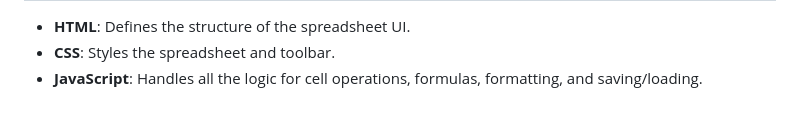
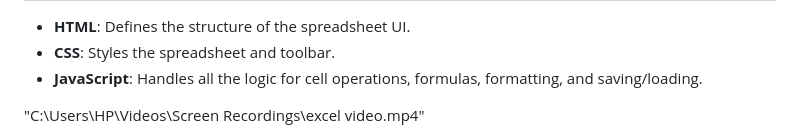
Before and after one commit to vinaymundala13/Web_Excel, a Markdown page: README.md, the part around the change. GitHub-like rendering; blank space fills up the shorter version.

```diff
--- a/README.md
+++ b/README.md
@@ -91,3 +91,4 @@
   <li><strong>CSS</strong>: Styles the spreadsheet and toolbar.</li>
   <li><strong>JavaScript</strong>: Handles all the logic for cell operations, formulas, formatting, and saving/loading.</li>
 </ul>
+"C:\Users\HP\Videos\Screen Recordings\excel video.mp4"
```
